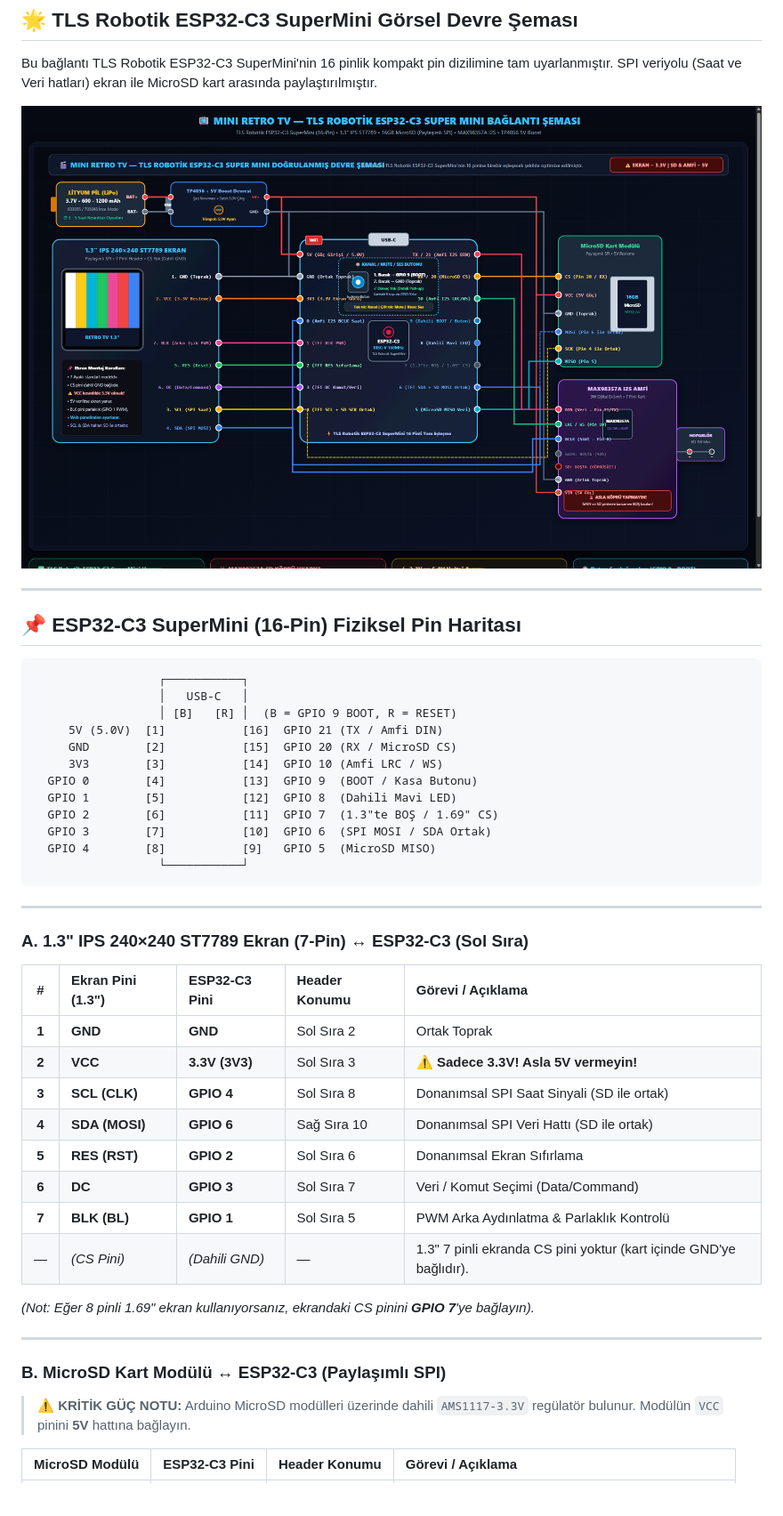
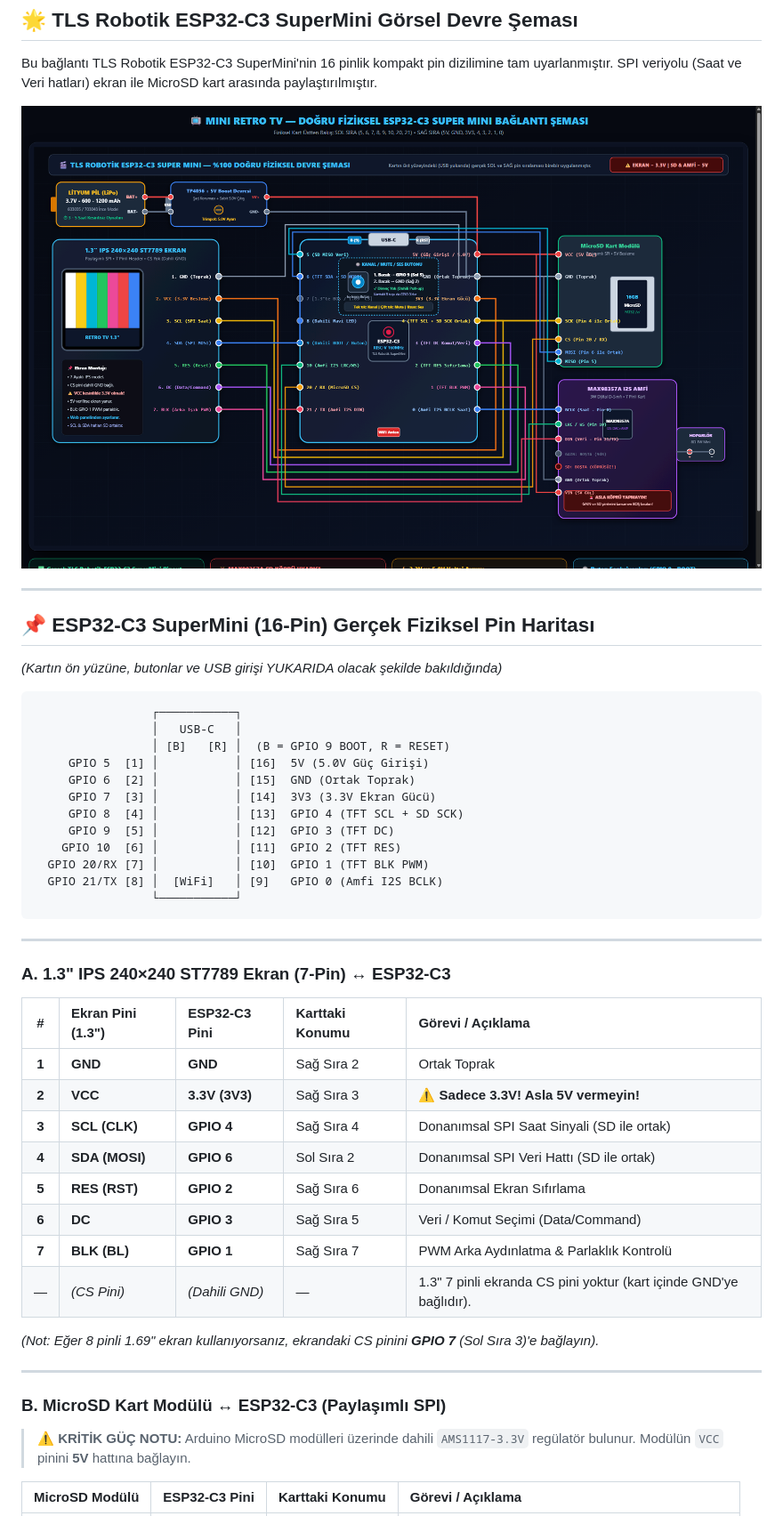
Before and after one commit to kadirylmz/mini-retro-tv, a Markdown page: BAGLANTI_SEMASI.md, the part around one of its changes. Shown at 89% size. Drawn GitHub-style; pictures changed too: docs/baglanti_semasi_13inch.png; blank space fills up the shorter version.

````diff
--- a/BAGLANTI_SEMASI.md
+++ b/BAGLANTI_SEMASI.md
@@ -18,39 +18,41 @@ Bu bağlantı TLS Robotik ESP32-C3 SuperMini'nin 16 pinlik kompakt pin dizilimin
 
 ---
 
-## 📌 ESP32-C3 SuperMini (16-Pin) Fiziksel Pin Haritası
+## 📌 ESP32-C3 SuperMini (16-Pin) Gerçek Fiziksel Pin Haritası
+
+*(Kartın ön yüzüne, butonlar ve USB girişi YUKARIDA olacak şekilde bakıldığında)*
 
 ```
-                  ┌───────────┐
-                  │   USB-C   │
-                  │ [B]   [R] │  (B = GPIO 9 BOOT, R = RESET)
-     5V (5.0V)  [1]           [16]  GPIO 21 (TX / Amfi DIN)
-     GND        [2]           [15]  GPIO 20 (RX / MicroSD CS)
-     3V3        [3]           [14]  GPIO 10 (Amfi LRC / WS)
-  GPIO 0        [4]           [13]  GPIO 9  (BOOT / Kasa Butonu)
-  GPIO 1        [5]           [12]  GPIO 8  (Dahili Mavi LED)
-  GPIO 2        [6]           [11]  GPIO 7  (1.3"te BOŞ / 1.69" CS)
-  GPIO 3        [7]           [10]  GPIO 6  (SPI MOSI / SDA Ortak)
-  GPIO 4        [8]           [9]   GPIO 5  (MicroSD MISO)
-                  └───────────┘
+                 ┌───────────┐
+                 │   USB-C   │
+                 │ [B]   [R] │  (B = GPIO 9 BOOT, R = RESET)
+     GPIO 5  [1] │           │ [16]  5V (5.0V Güç Girişi)
+     GPIO 6  [2] │           │ [15]  GND (Ortak Toprak)
+     GPIO 7  [3] │           │ [14]  3V3 (3.3V Ekran Gücü)
+     GPIO 8  [4] │           │ [13]  GPIO 4 (TFT SCL + SD SCK)
+     GPIO 9  [5] │           │ [12]  GPIO 3 (TFT DC)
+    GPIO 10  [6] │           │ [11]  GPIO 2 (TFT RES)
+  GPIO 20/RX [7] │           │ [10]  GPIO 1 (TFT BLK PWM)
+  GPIO 21/TX [8] │  [WiFi]   │ [9]   GPIO 0 (Amfi I2S BCLK)
+                 └───────────┘
 ```
 
 ---
 
-### A. 1.3" IPS 240×240 ST7789 Ekran (7-Pin) ↔ ESP32-C3 (Sol Sıra)
+### A. 1.3" IPS 240×240 ST7789 Ekran (7-Pin) ↔ ESP32-C3
 
-| # | Ekran Pini (1.3") | ESP32-C3 Pini | Header Konumu | Görevi / Açıklama |
+| # | Ekran Pini (1.3") | ESP32-C3 Pini | Karttaki Konumu | Görevi / Açıklama |
 |:---:|:---|:---|:---|:---|
-| **1** | **GND** | **GND** | Sol Sıra 2 | Ortak Toprak |
-| **2** | **VCC** | **3.3V (3V3)** | Sol Sıra 3 | ⚠️ **Sadece 3.3V! Asla 5V vermeyin!** |
-| **3** | **SCL (CLK)** | **GPIO 4** | Sol Sıra 8 | Donanımsal SPI Saat Sinyali (SD ile ortak) |
-| **4** | **SDA (MOSI)**| **GPIO 6** | Sağ Sıra 10 | Donanımsal SPI Veri Hattı (SD ile ortak) |
-| **5** | **RES (RST)** | **GPIO 2** | Sol Sıra 6 | Donanımsal Ekran Sıfırlama |
-| **6** | **DC** | **GPIO 3** | Sol Sıra 7 | Veri / Komut Seçimi (Data/Command) |
-| **7** | **BLK (BL)** | **GPIO 1** | Sol Sıra 5 | PWM Arka Aydınlatma & Parlaklık Kontrolü |
+| **1** | **GND** | **GND** | Sağ Sıra 2 | Ortak Toprak |
+| **2** | **VCC** | **3.3V (3V3)** | Sağ Sıra 3 | ⚠️ **Sadece 3.3V! Asla 5V vermeyin!** |
+| **3** | **SCL (CLK)** | **GPIO 4** | Sağ Sıra 4 | Donanımsal SPI Saat Sinyali (SD ile ortak) |
+| **4** | **SDA (MOSI)**| **GPIO 6** | Sol Sıra 2 | Donanımsal SPI Veri Hattı (SD ile ortak) |
+| **5** | **RES (RST)** | **GPIO 2** | Sağ Sıra 6 | Donanımsal Ekran Sıfırlama |
+| **6** | **DC** | **GPIO 3** | Sağ Sıra 5 | Veri / Komut Seçimi (Data/Command) |
+| **7** | **BLK (BL)** | **GPIO 1** | Sağ Sıra 7 | PWM Arka Aydınlatma & Parlaklık Kontrolü |
 | — | *(CS Pini)* | *(Dahili GND)* | — | 1.3" 7 pinli ekranda CS pini yoktur (kart içinde GND'ye bağlıdır). |
 
-*(Not: Eğer 8 pinli 1.69" ekran kullanıyorsanız, ekrandaki CS pinini **GPIO 7**'ye bağlayın).*
+*(Not: Eğer 8 pinli 1.69" ekran kullanıyorsanız, ekrandaki CS pinini **GPIO 7** (Sol Sıra 3)'e bağlayın).*
 
 ---
 
@@ -58,5 +60,5 @@ Bu bağlantı TLS Robotik ESP32-C3 SuperMini'nin 16 pinlik kompakt pin dizilimin
 
 > ⚠️ **KRİTİK GÜÇ NOTU:** Arduino MicroSD modülleri üzerinde dahili `AMS1117-3.3V` regülatör bulunur. Modülün `VCC` pinini **5V** hattına bağlayın.
 
-| MicroSD Modülü | ESP32-C3 Pini | Header Konumu | Görevi / Açıklama |
+| MicroSD Modülü | ESP32-C3 Pini | Karttaki Konumu | Görevi / Açıklama |
 | :--- | :--- | :--- | :--- |
````
Also changed, not shown: other parts of BAGLANTI_SEMASI.md (+16 -16 lines), README.md (+22 -22 lines), 1 other file.
